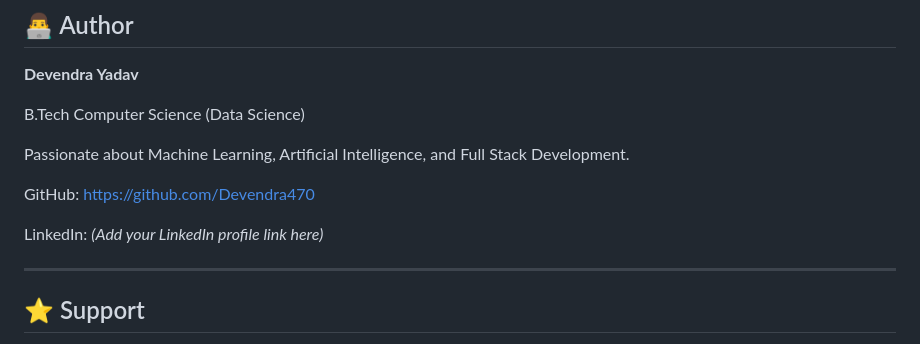
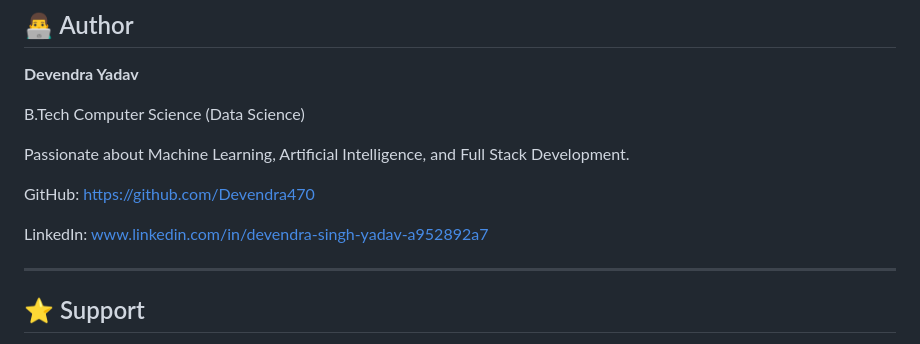
Before and after one commit to Devendra470/Student-Score-Prediction, a Markdown page: README.md, the part around the change. GitHub-like rendering.

Commit message:
Update LinkedIn profile link in README

```diff
--- a/README.md
+++ b/README.md
@@ -199,7 +199,7 @@ Passionate about Machine Learning, Artificial Intelligence, and Full Stack Devel
 
 GitHub: https://github.com/Devendra470
 
-LinkedIn: *(Add your LinkedIn profile link here)*
+LinkedIn: www.linkedin.com/in/devendra-singh-yadav-a952892a7
 
 ---
 
```
